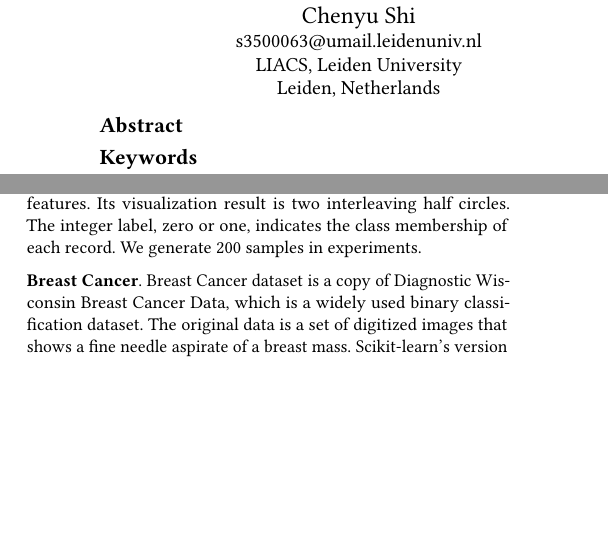
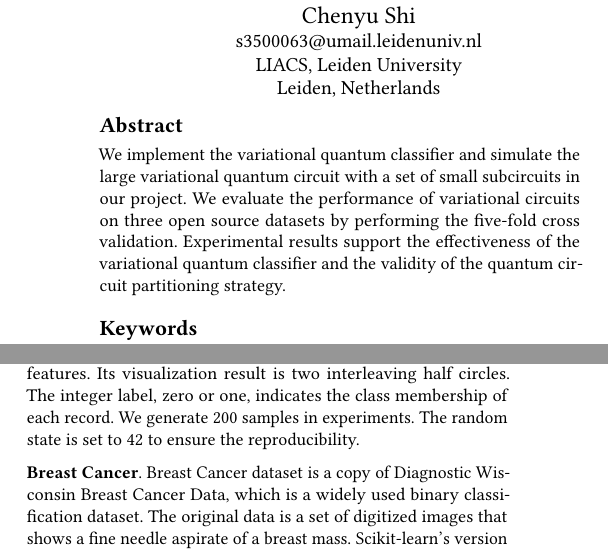
Before and after one commit to ShupeiLi/quantum-algorithms-project, a LaTeX paper (paper/snacspaper.tex): two parts of the columns of pages 1 and 4 of 6, joined at a grey line, cut so that both start at the same text, the shorter picture padded with empty space. Compiled offline with pdfLaTeX.

Commit message:
Update report

```diff
--- a/paper/snacspaper.tex
+++ b/paper/snacspaper.tex
@@ -38,7 +38,7 @@
 \keywords{keyword1, keyword2, keyword3, social network analysis, network science}
 
 \begin{abstract}
-
+We implement the variational quantum classifier and simulate the large variational quantum circuit with a set of small subcircuits in our project. We evaluate the performance of variational circuits on three open source datasets by performing the five-fold cross validation. Experimental results support the effectiveness of the variational quantum classifier and the validity of the quantum circuit partitioning strategy.
 % the abstract summarizes the entire paper: context, problem, solution, approach, data, experimental results, conclusion and real-world implications. but, shortly, so in half a column or so.
 
 \end{abstract}
@@ -219,7 +219,7 @@ We evaluate the variational quantum classifier and the quantum circuit partition
 \noindent\textbf{Digits}. Digits dataset is a copy of the famous benchmark MNIST in machine learning field. It is composed of hand-written numbers from zero to nine. The original dataset includes 1,797 samples and all ten classes. However, we select a subset of data, whose label is either zero or one, to convert a multi-class classification problem into a binary-class classification problem that fits our quantum circuits. The subset has 320 samples with 64 available features, where the ratio of number zero to number one is 1:1.
 
 \vspace{0.2cm}
-\noindent\textbf{Moons}. Moons is a generated dataset in scikit-learn with two features. Its visualization result is two interleaving half circles. The integer label, zero or one, indicates the class membership of each record. We generate 200 samples in experiments.
+\noindent\textbf{Moons}. Moons is a generated dataset in scikit-learn with two features. Its visualization result is two interleaving half circles. The integer label, zero or one, indicates the class membership of each record. We generate 200 samples in experiments. The random state is set to 42 to ensure the reproducibility.
 
 \vspace{0.2cm}
 \noindent\textbf{Breast Cancer}. Breast Cancer dataset is a copy of Diagnostic Wisconsin Breast Cancer Data, which is a widely used binary classification dataset. The original data is a set of digitized images that shows a fine needle aspirate of a breast mass. Scikit-learn's version provides the structured data with 30 numeric features calculated from images. These features describe characteristics of cell nuclei, such as radius, symmetry, etc. The number of samples is 569. A malignant tumor belongs to class 0, while a benign one belongs to class 1.
```
Also changed, not shown: paper/snacspaper.pdf, paper/snacspaper.tex (4 more changed lines).
